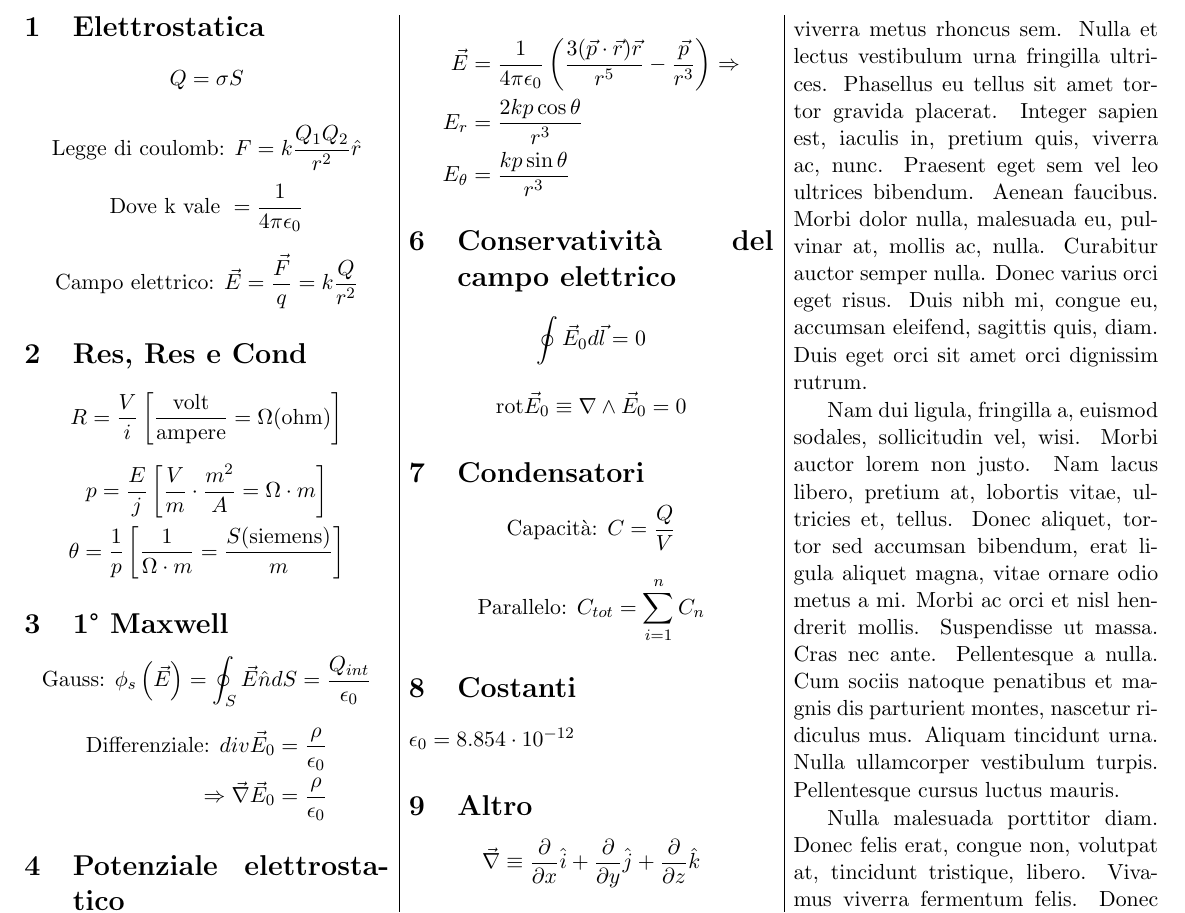
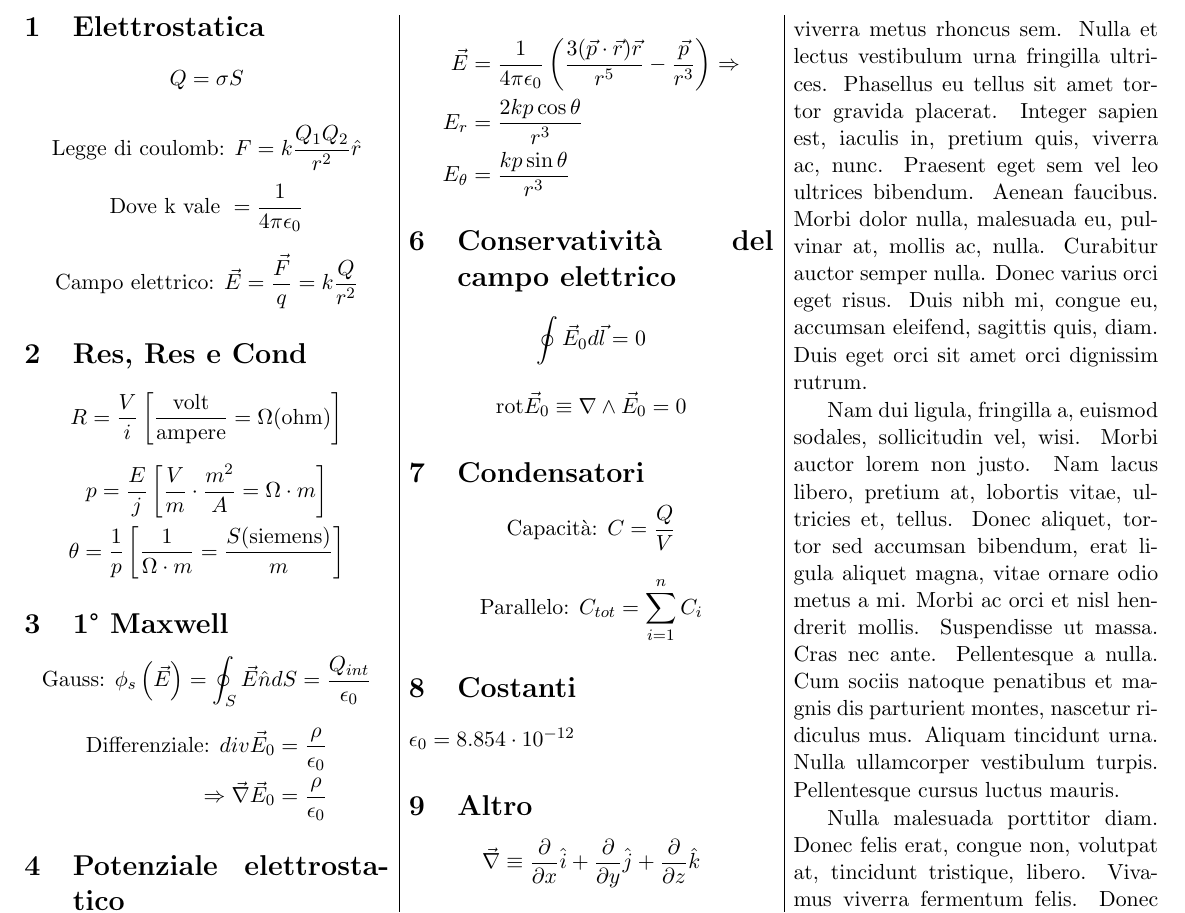
Before and after one commit to ironlanderl/FormularioFisica2, a LaTeX document (Fisica2.tex): part of page 1 of 2, cut so that both start at the same text. Compiled offline with pdfLaTeX.

Commit message:
txs auto checkin

```diff
--- a/Fisica2.tex
+++ b/Fisica2.tex
@@ -134,7 +134,7 @@
 		\end{equation}
 
 		\begin{equation}
-			\text{Parallelo: } C_{tot} = \sum_{i=1}^{n}C_{n}
+			\text{Parallelo: } C_{tot} = \sum_{i=1}^{n}C_{i}
 		\end{equation}
 
 
```
